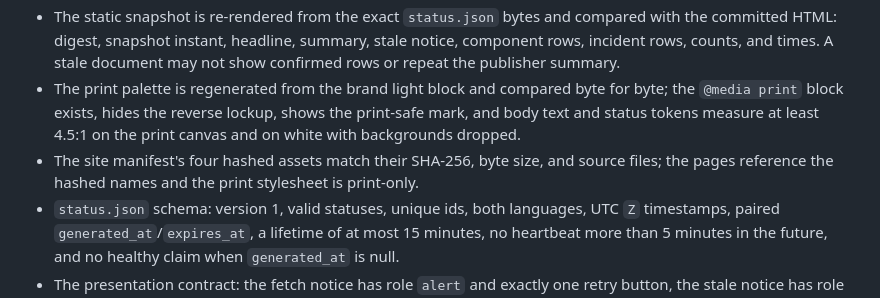
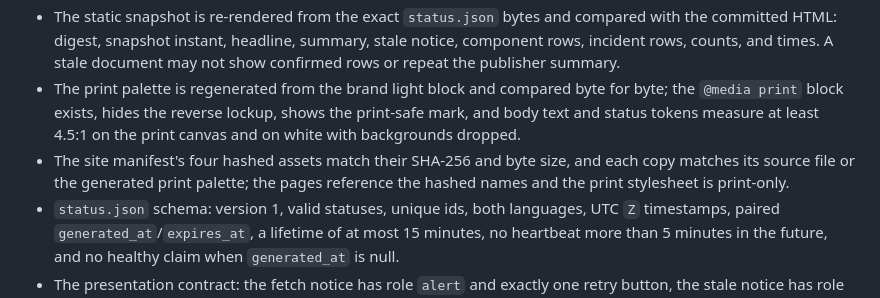
Before and after one commit to SBK-Techno/status, a Markdown page: README.md, the part around the change. GitHub-like rendering.

Commit message:
docs(status): describe the snapshot, retention, and edge headers accurately

```diff
--- a/README.md
+++ b/README.md
@@ -204,7 +204,7 @@ The workflow checks out the public platform and brand repositories, sets up the
 - `index.html` and `404.html` share one CSP from `templates/csp.txt`; neither carries `frame-ancestors` in a meta policy.
 - The static snapshot is re-rendered from the exact `status.json` bytes and compared with the committed HTML: digest, snapshot instant, headline, summary, stale notice, component rows, incident rows, counts, and times. A stale document may not show confirmed rows or repeat the publisher summary.
 - The print palette is regenerated from the brand light block and compared byte for byte; the `@media print` block exists, hides the reverse lockup, shows the print-safe mark, and body text and status tokens measure at least 4.5:1 on the print canvas and on white with backgrounds dropped.
-- The site manifest's four hashed assets match their SHA-256, byte size, and source files; the pages reference the hashed names and the print stylesheet is print-only.
+- The site manifest's four hashed assets match their SHA-256 and byte size, and each copy matches its source file or the generated print palette; the pages reference the hashed names and the print stylesheet is print-only.
 - `status.json` schema: version 1, valid statuses, unique ids, both languages, UTC `Z` timestamps, paired `generated_at`/`expires_at`, a lifetime of at most 15 minutes, no heartbeat more than 5 minutes in the future, and no healthy claim when `generated_at` is null.
 - The presentation contract: the fetch notice has role `alert` and exactly one retry button, the stale notice has role `status`, the two notices cannot be visible together, each component row stays compact, and the vitals instrument declares all five status segments.
 - The header mark is measured from the file the page references and the surface `.status-header` paints; recoloured fills, a changed surface, and a header-size override fail.
```
